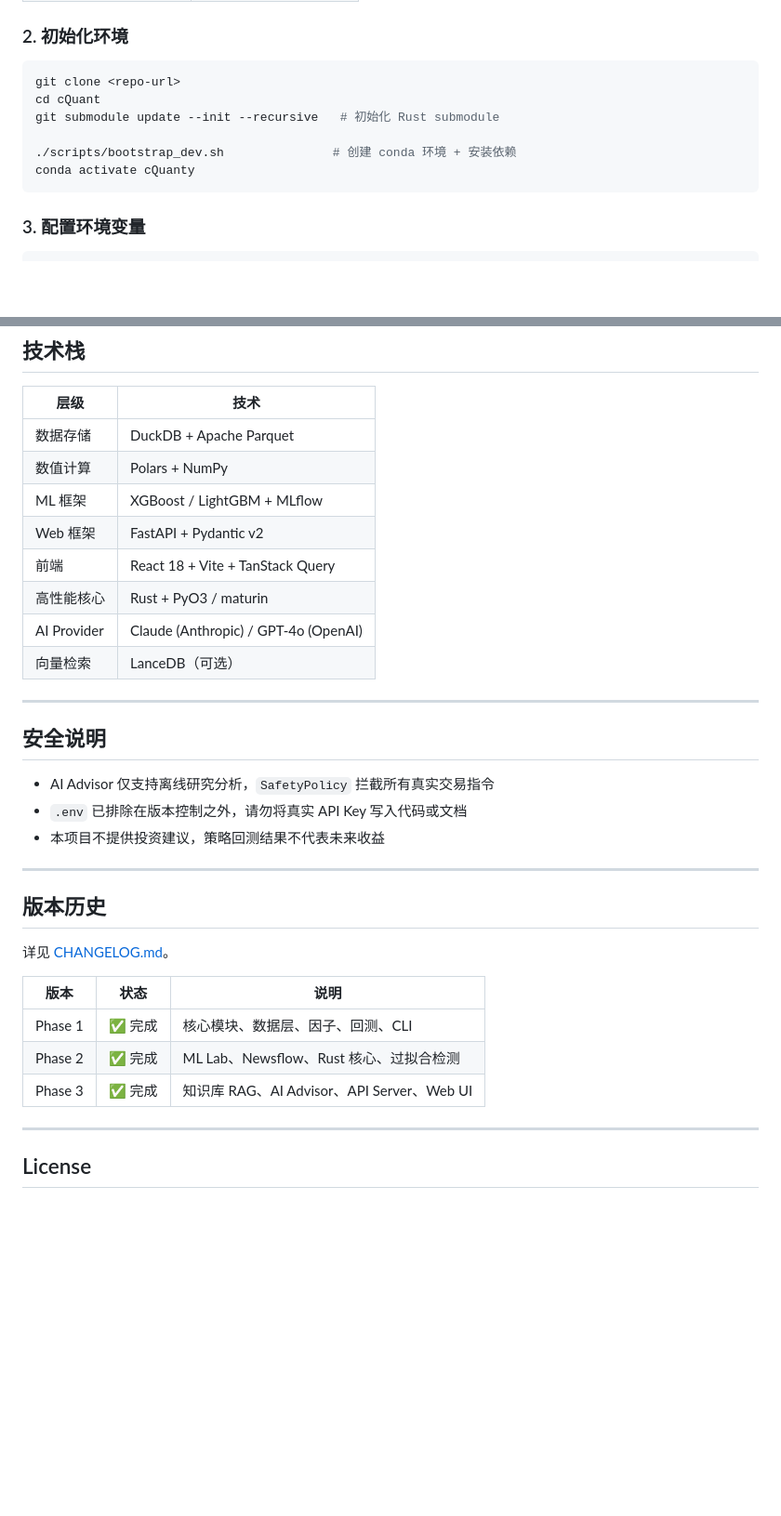
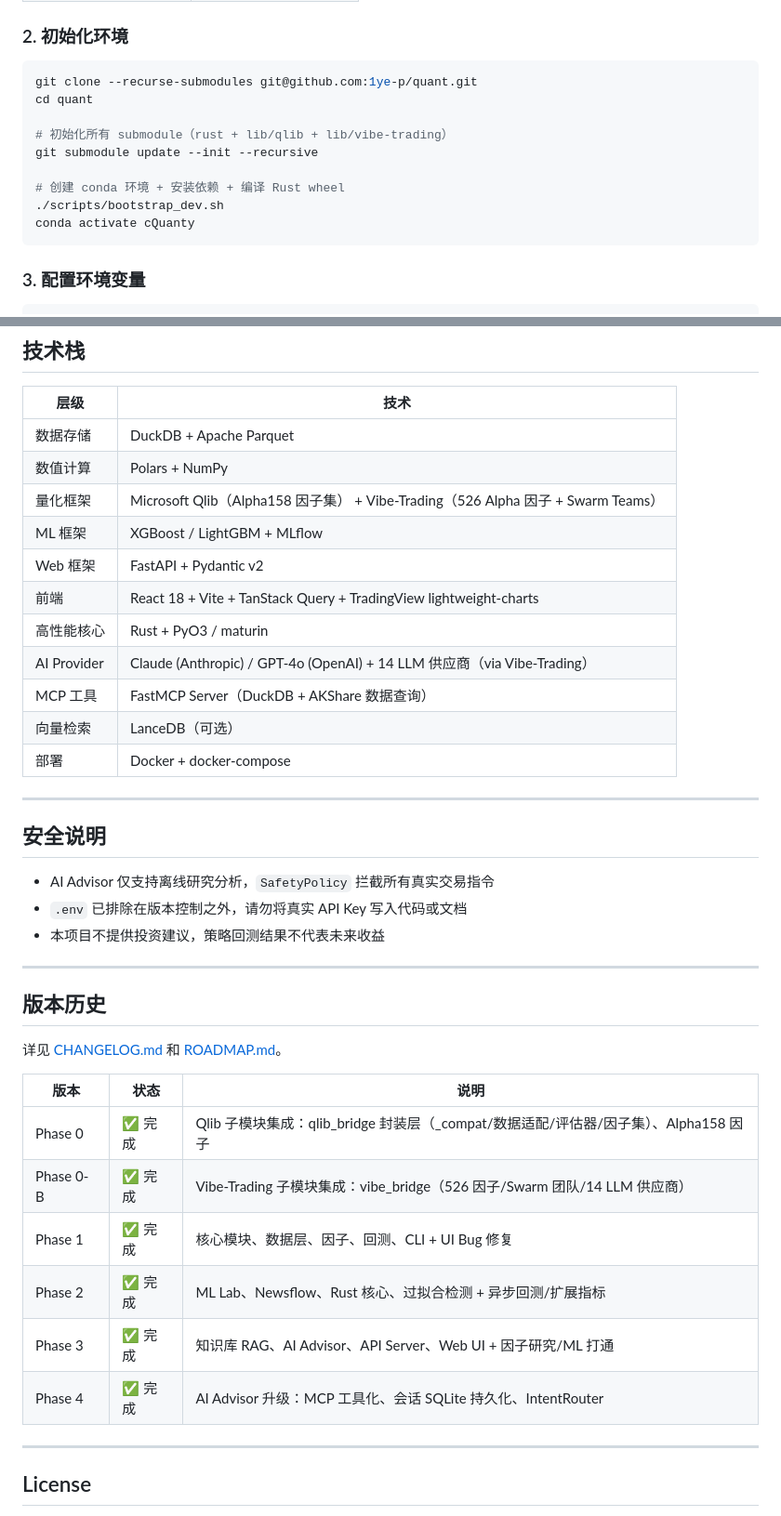
Before and after one commit to 1ye-p/Quanty, a Markdown page: README.md, 2 parts joined by grey strips. Shown at 93% size. Drawn GitHub-style; blank space fills up the shorter version.

````diff
--- a/README.md
+++ b/README.md
@@ -78,11 +91,14 @@ cQuant/
 ### 2. 初始化环境
 
 ```bash
-git clone <repo-url>
-cd cQuant
-git submodule update --init --recursive   # 初始化 Rust submodule
+git clone --recurse-submodules git@github.com:1ye-p/quant.git
+cd quant
 
-./scripts/bootstrap_dev.sh               # 创建 conda 环境 + 安装依赖
+# 初始化所有 submodule（rust + lib/qlib + lib/vibe-trading）
+git submodule update --init --recursive
+
+# 创建 conda 环境 + 安装依赖 + 编译 Rust wheel
+./scripts/bootstrap_dev.sh
 conda activate cQuanty
 ```
 
@@ -266,12 +289,15 @@ cargo test --manifest-path rust/Cargo.toml --all-targets
 |------|------|
 | 数据存储 | DuckDB + Apache Parquet |
 | 数值计算 | Polars + NumPy |
+| 量化框架 | Microsoft Qlib（Alpha158 因子集） + Vibe-Trading（526 Alpha 因子 + Swarm Teams） |
 | ML 框架 | XGBoost / LightGBM + MLflow |
 | Web 框架 | FastAPI + Pydantic v2 |
-| 前端 | React 18 + Vite + TanStack Query |
+| 前端 | React 18 + Vite + TanStack Query + TradingView lightweight-charts |
 | 高性能核心 | Rust + PyO3 / maturin |
-| AI Provider | Claude (Anthropic) / GPT-4o (OpenAI) |
+| AI Provider | Claude (Anthropic) / GPT-4o (OpenAI) + 14 LLM 供应商（via Vibe-Trading） |
+| MCP 工具 | FastMCP Server（DuckDB + AKShare 数据查询） |
 | 向量检索 | LanceDB（可选） |
+| 部署 | Docker + docker-compose |
 
 ---
 
@@ -285,13 +311,16 @@ cargo test --manifest-path rust/Cargo.toml --all-targets
 
 ## 版本历史
 
-详见 [CHANGELOG.md](CHANGELOG.md)。
+详见 [CHANGELOG.md](CHANGELOG.md) 和 [ROADMAP.md](docs/plans/ROADMAP.md)。
 
 | 版本 | 状态 | 说明 |
 |------|------|------|
-| Phase 1 | ✅ 完成 | 核心模块、数据层、因子、回测、CLI |
-| Phase 2 | ✅ 完成 | ML Lab、Newsflow、Rust 核心、过拟合检测 |
-| Phase 3 | ✅ 完成 | 知识库 RAG、AI Advisor、API Server、Web UI |
+| Phase 0 | ✅ 完成 | Qlib 子模块集成：qlib_bridge 封装层（_compat/数据适配/评估器/因子集）、Alpha158 因子 |
+| Phase 0-B | ✅ 完成 | Vibe-Trading 子模块集成：vibe_bridge（526 因子/Swarm 团队/14 LLM 供应商） |
+| Phase 1 | ✅ 完成 | 核心模块、数据层、因子、回测、CLI + UI Bug 修复 |
+| Phase 2 | ✅ 完成 | ML Lab、Newsflow、Rust 核心、过拟合检测 + 异步回测/扩展指标 |
+| Phase 3 | ✅ 完成 | 知识库 RAG、AI Advisor、API Server、Web UI + 因子研究/ML 打通 |
+| Phase 4 | ✅ 完成 | AI Advisor 升级：MCP 工具化、会话 SQLite 持久化、IntentRouter |
 
 ---
 
````
Also changed, not shown: other parts of README.md (+47 -27 lines).
